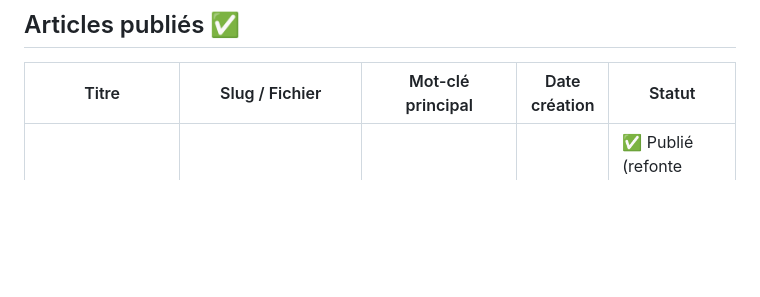
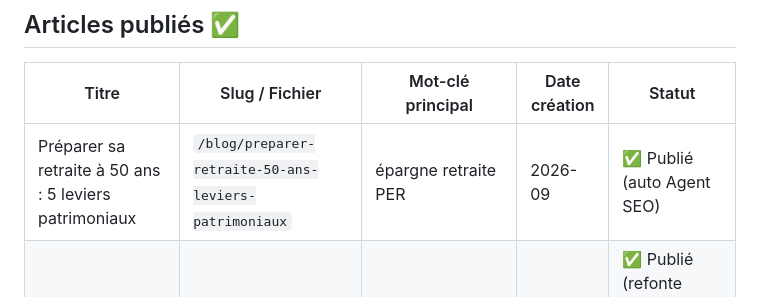
Before and after one commit to medymatima-a11y/proactifs-conseils, a Markdown page: blog/SEO-ARTICLES-SUIVI.md, the part around the change. GitHub-like rendering; blank space fills up the shorter version.

Commit message:
docs(blog): suivi article preparer-retraite-50-ans-leviers-patrimoniaux

```diff
--- a/blog/SEO-ARTICLES-SUIVI.md
+++ b/blog/SEO-ARTICLES-SUIVI.md
@@ -9,6 +9,7 @@
 
 | Titre | Slug / Fichier | Mot-clé principal | Date création | Statut |
 |---|---|---|---|---|
+| Préparer sa retraite à 50 ans : 5 leviers patrimoniaux | `/blog/preparer-retraite-50-ans-leviers-patrimoniaux` | épargne retraite PER | 2026-09 | ✅ Publié (auto Agent SEO) |
 | LMNP 2026 : avantages et fiscalité | `/blog/lmnp-2026` | LMNP 2026 avantages | 2026-04 | ✅ Publié (refonte 2026-07-02 : section LF 2026, PS 18,6 %, seuils micro-BIC, fix JS) |
 | PER vs assurance-vie : quel placement choisir ? | `/blog/per-vs-assurance-vie-2026` | PER vs assurance vie comparatif | 2026-04 | ✅ Publié |
 | SCI familiale : comment créer et gérer | `/blog/sci-familiale-2026` | SCI familiale comment créer | 2026-04 | ✅ Publié |
```
